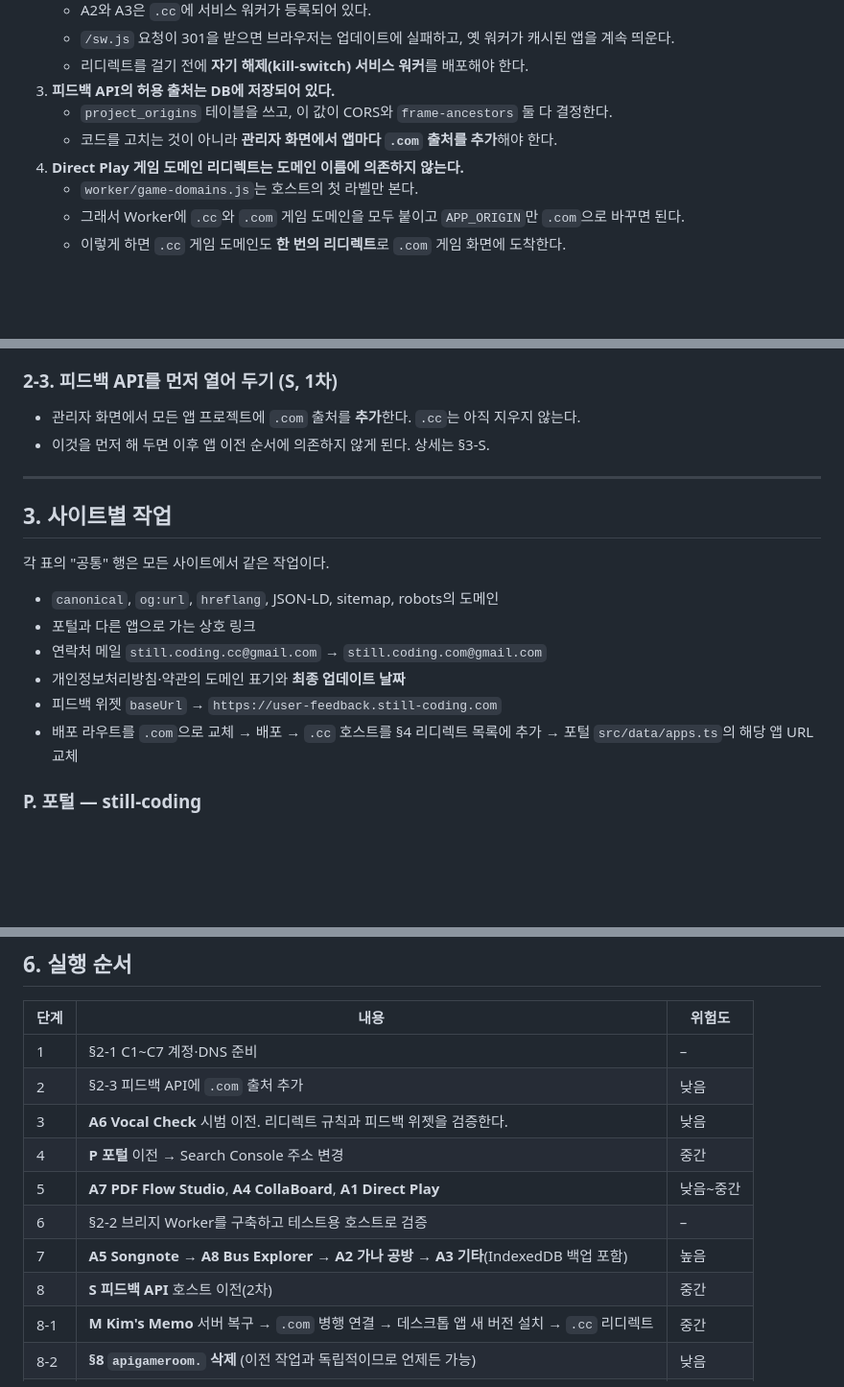
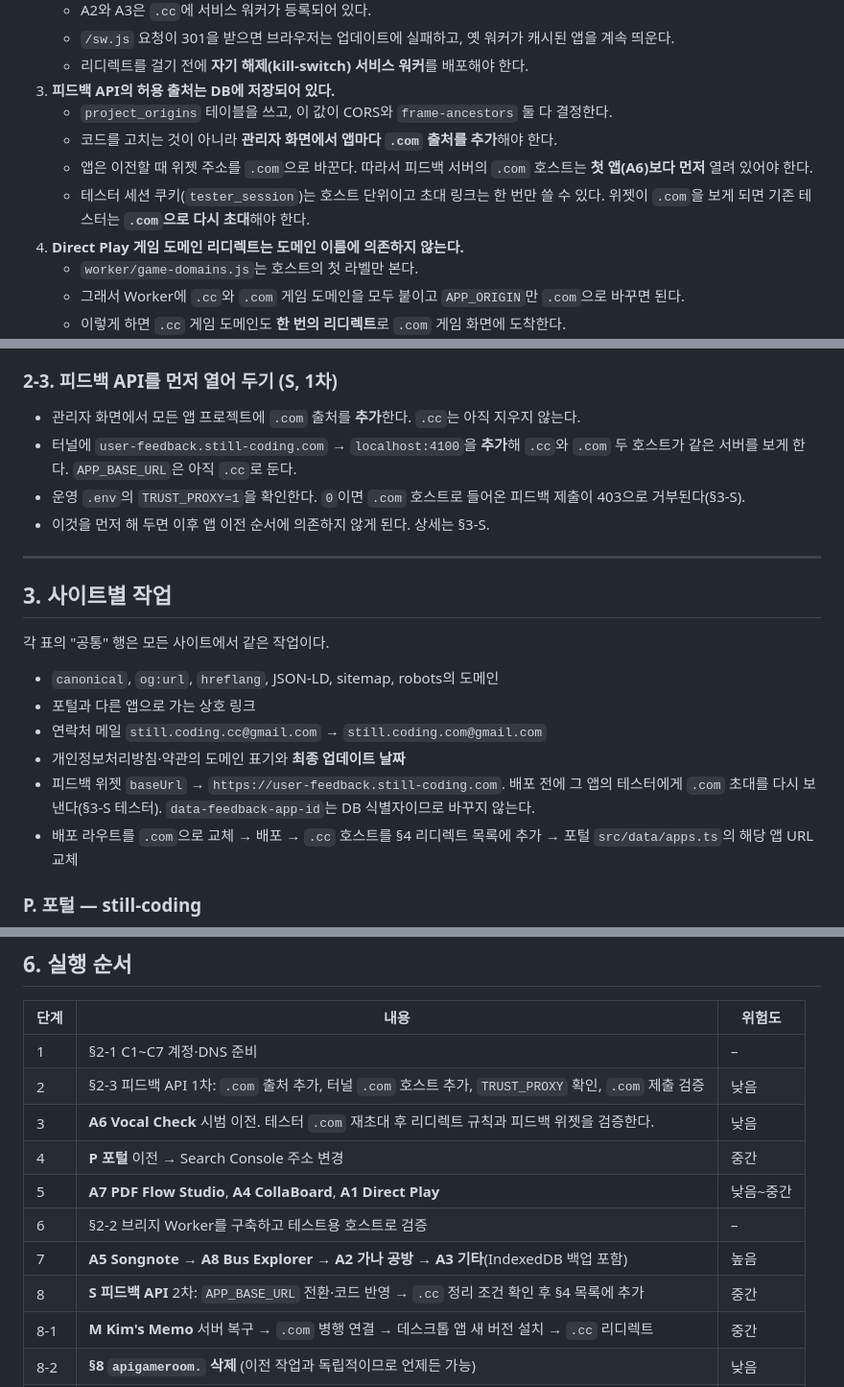
Before and after one commit to kimiyo/still-coding-site, a Markdown page: docs/DOMAIN_MIGRATION_PLAN.md, 3 parts joined by grey strips. Shown at 96% size. GitHub-like rendering; blank space fills up the shorter version.

```diff
--- a/docs/DOMAIN_MIGRATION_PLAN.md
+++ b/docs/DOMAIN_MIGRATION_PLAN.md
@@ -65,6 +65,8 @@
 3. **피드백 API의 허용 출처는 DB에 저장되어 있다.**
    - `project_origins` 테이블을 쓰고, 이 값이 CORS와 `frame-ancestors` 둘 다 결정한다.
    - 코드를 고치는 것이 아니라 **관리자 화면에서 앱마다 `.com` 출처를 추가**해야 한다.
+   - 앱은 이전할 때 위젯 주소를 `.com`으로 바꾼다. 따라서 피드백 서버의 `.com` 호스트는 **첫 앱(A6)보다 먼저** 열려 있어야 한다.
+   - 테스터 세션 쿠키(`tester_session`)는 호스트 단위이고 초대 링크는 한 번만 쓸 수 있다. 위젯이 `.com`을 보게 되면 기존 테스터는 **`.com`으로 다시 초대**해야 한다.
 4. **Direct Play 게임 도메인 리디렉트는 도메인 이름에 의존하지 않는다.**
    - `worker/game-domains.js`는 호스트의 첫 라벨만 본다.
    - 그래서 Worker에 `.cc`와 `.com` 게임 도메인을 모두 붙이고 `APP_ORIGIN`만 `.com`으로 바꾸면 된다.
@@ -122,6 +124,8 @@
 ### 2-3. 피드백 API를 먼저 열어 두기 (S, 1차)
 
 - 관리자 화면에서 모든 앱 프로젝트에 `.com` 출처를 **추가**한다. `.cc`는 아직 지우지 않는다.
+- 터널에 `user-feedback.still-coding.com` → `localhost:4100`을 **추가**해 `.cc`와 `.com` 두 호스트가 같은 서버를 보게 한다. `APP_BASE_URL`은 아직 `.cc`로 둔다.
+- 운영 `.env`의 `TRUST_PROXY=1`을 확인한다. `0`이면 `.com` 호스트로 들어온 피드백 제출이 403으로 거부된다(§3-S).
 - 이것을 먼저 해 두면 이후 앱 이전 순서에 의존하지 않게 된다. 상세는 §3-S.
 
 ---
@@ -134,7 +138,7 @@
 - 포털과 다른 앱으로 가는 상호 링크
 - 연락처 메일 `still.coding.cc@gmail.com` → `still.coding.com@gmail.com`
 - 개인정보처리방침·약관의 도메인 표기와 **최종 업데이트 날짜**
-- 피드백 위젯 `baseUrl` → `https://user-feedback.still-coding.com`
+- 피드백 위젯 `baseUrl` → `https://user-feedback.still-coding.com`. 배포 전에 그 앱의 테스터에게 `.com` 초대를 다시 보낸다(§3-S 테스터). `data-feedback-app-id`는 DB 식별자이므로 바꾸지 않는다.
 - 배포 라우트를 `.com`으로 교체 → 배포 → `.cc` 호스트를 §4 리디렉트 목록에 추가 → 포털 `src/data/apps.ts`의 해당 앱 URL 교체
 
 ### P. 포털 — still-coding
@@ -337,13 +350,13 @@
 | 단계 | 내용 | 위험도 |
 | --- | --- | --- |
 | 1 | §2-1 C1~C7 계정·DNS 준비 | – |
-| 2 | §2-3 피드백 API에 `.com` 출처 추가 | 낮음 |
-| 3 | **A6 Vocal Check** 시범 이전. 리디렉트 규칙과 피드백 위젯을 검증한다. | 낮음 |
+| 2 | §2-3 피드백 API 1차: `.com` 출처 추가, 터널 `.com` 호스트 추가, `TRUST_PROXY` 확인, `.com` 제출 검증 | 낮음 |
+| 3 | **A6 Vocal Check** 시범 이전. 테스터 `.com` 재초대 후 리디렉트 규칙과 피드백 위젯을 검증한다. | 낮음 |
 | 4 | **P 포털** 이전 → Search Console 주소 변경 | 중간 |
 | 5 | **A7 PDF Flow Studio**, **A4 CollaBoard**, **A1 Direct Play** | 낮음~중간 |
 | 6 | §2-2 브리지 Worker를 구축하고 테스트용 호스트로 검증 | – |
 | 7 | **A5 Songnote** → **A8 Bus Explorer** → **A2 가나 공방** → **A3 기타**(IndexedDB 백업 포함) | 높음 |
-| 8 | **S 피드백 API** 호스트 이전(2차) | 중간 |
+| 8 | **S 피드백 API** 2차: `APP_BASE_URL` 전환·코드 반영 → `.cc` 정리 조건 확인 후 §4 목록에 추가 | 중간 |
 | 8-1 | **M Kim's Memo** 서버 복구 → `.com` 병행 연결 → 데스크톱 앱 새 버전 설치 → `.cc` 리디렉트 | 중간 |
 | 8-2 | **§8 `apigameroom.` 삭제** (이전 작업과 독립적이므로 언제든 가능) | 낮음 |
 | 9 | §5 AdSense 신청, 외부 링크 갱신 | – |
```
Also changed, not shown: other parts of docs/DOMAIN_MIGRATION_PLAN.md (+18 -9 lines).
